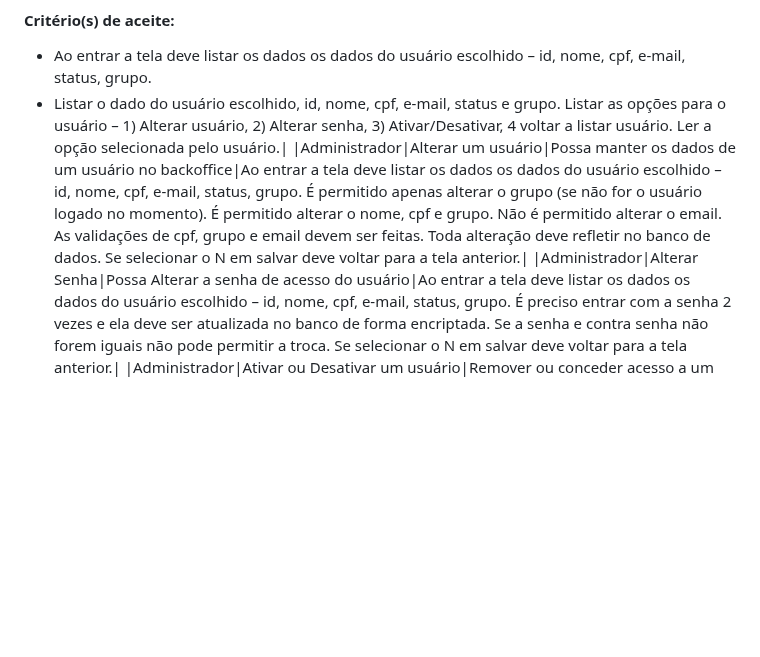
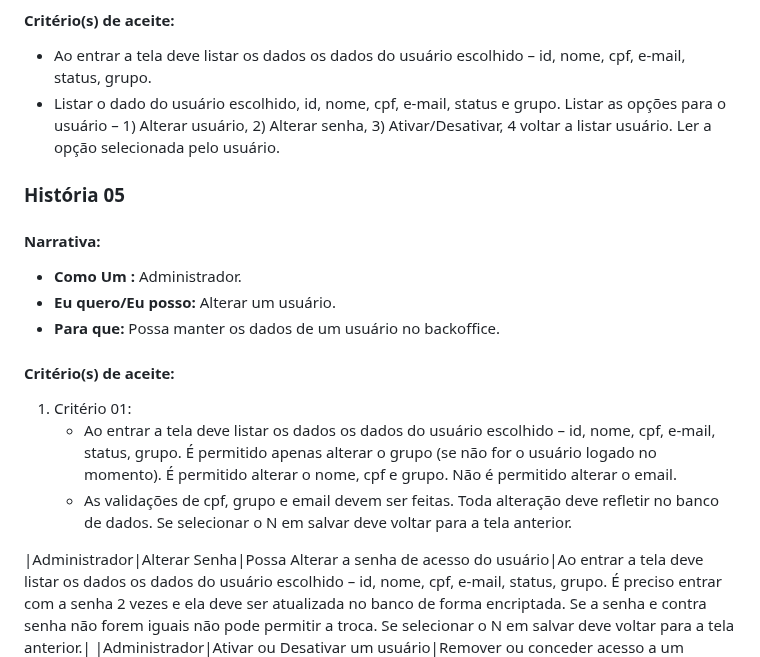
Before and after one commit to igorfslv/senac-NICE, a Markdown page: Backlog.md, the part around the change. Rendered like a GitHub page; blank space fills up the shorter version.

Commit message:
Atualizar o Backlog.md

```diff
--- a/Backlog.md
+++ b/Backlog.md
@@ -54,7 +54,19 @@
 #### **Critério(s) de aceite:**
 
 - Ao entrar a tela deve listar os dados os dados do usuário escolhido – id, nome, cpf, e-mail, status, grupo.
-- Listar o dado do usuário escolhido, id, nome, cpf, e-mail, status e grupo. Listar as opções para o usuário – 1) Alterar usuário, 2) Alterar senha, 3) Ativar/Desativar, 4 voltar a listar usuário. Ler a opção selecionada pelo usuário.|
-|Administrador|Alterar um usuário|Possa manter os dados de um usuário no backoffice|Ao entrar a tela deve listar os dados os dados do usuário escolhido – id, nome, cpf, e-mail, status, grupo. É permitido apenas alterar o grupo (se não for o usuário logado no momento). É permitido alterar o nome, cpf e grupo. Não é permitido alterar o email. As validações de cpf, grupo e email devem ser feitas. Toda alteração deve refletir no banco de dados. Se selecionar o N em salvar deve voltar para a tela anterior.|
+- Listar o dado do usuário escolhido, id, nome, cpf, e-mail, status e grupo. Listar as opções para o usuário – 1) Alterar usuário, 2) Alterar senha, 3) Ativar/Desativar, 4 voltar a listar usuário. Ler a opção selecionada pelo usuário.
+
+### História 05
+#### **Narrativa:**
+- **Como Um :** Administrador.
+- **Eu quero/Eu posso:** Alterar um usuário.
+- **Para que:** Possa manter os dados de um usuário no backoffice.
+
+#### **Critério(s) de aceite:**
+1. Critério 01:
+   - Ao entrar a tela deve listar os dados os dados do usuário escolhido – id, nome, cpf, e-mail, status, grupo. É permitido apenas alterar o grupo (se não for o usuário logado no momento). É permitido alterar o nome, cpf e grupo. Não é permitido alterar o email.
+   - As validações de cpf, grupo e email devem ser feitas. Toda alteração deve refletir no banco de dados. Se selecionar o N em salvar deve voltar para a tela anterior.
+
+
 |Administrador|Alterar Senha|Possa Alterar a senha de acesso do usuário|Ao entrar a tela deve listar os dados os dados do usuário escolhido – id, nome, cpf, e-mail, status, grupo. É preciso entrar com a senha 2 vezes e ela deve ser atualizada no banco de forma encriptada. Se a senha e contra senha não forem iguais não pode permitir a troca. Se selecionar o N em salvar deve voltar para a tela anterior.|
 |Administrador|Ativar ou Desativar um usuário|Remover ou conceder acesso a um usuário cadastado no backoffice|Ao entrar a tela deve listar os dados os dados do usuário escolhido – id, nome, cpf, e-mail, status, grupo. Deve apresentar a opção contrária do status do usuário. Se o status do usuário estiver ativo a mensagem é para `Desativar Usuário` ou se o usuário estiver desativado a mensagem será `Ativar Usuário`. Ao selecionar salvar Y, o sistema deve atualizar o status contrário no banco de dados. Se selecionar o N em salvar deve voltar para a tela anterior|
```
